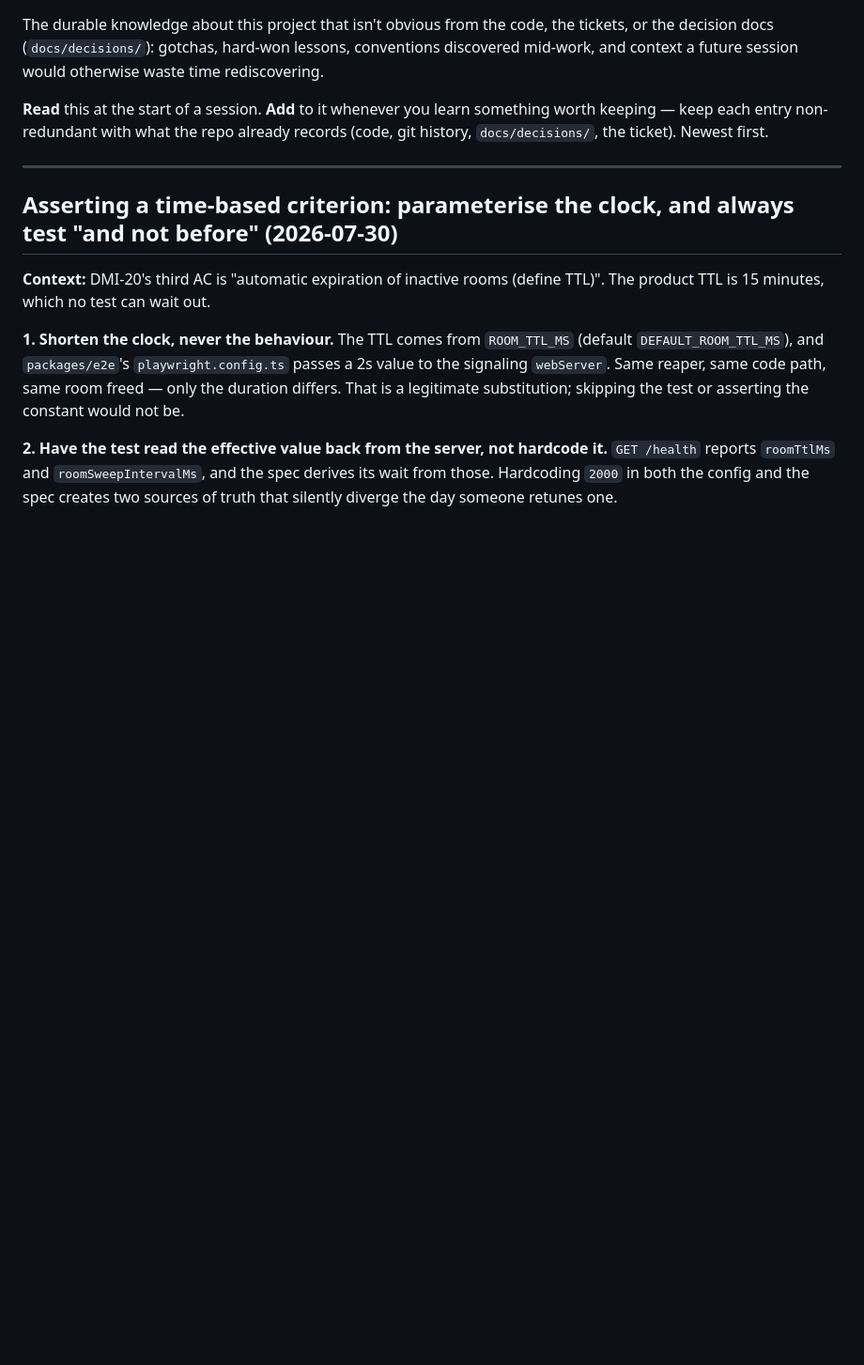
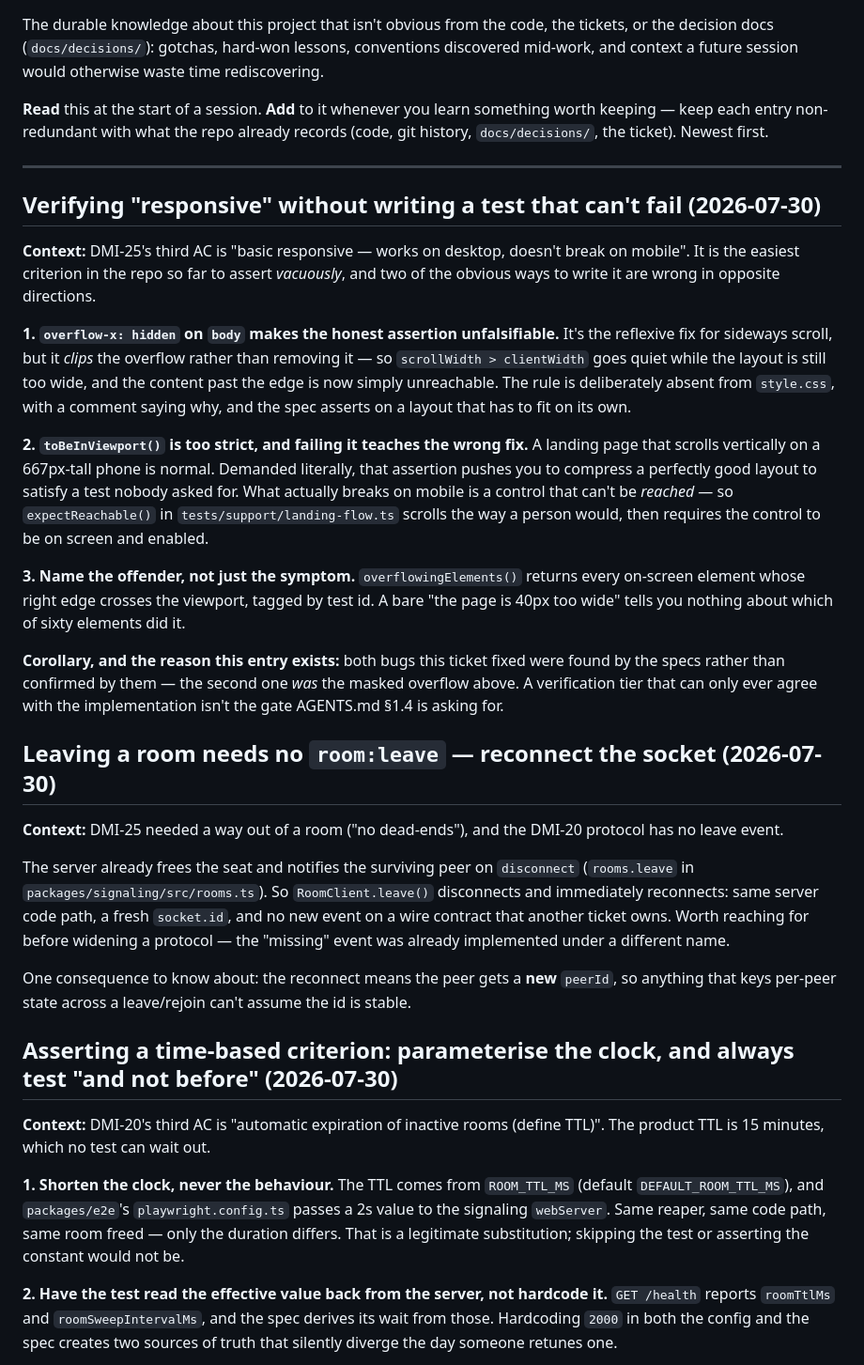
Before and after one commit to JoseMiguez98/retro64V2, a Markdown page: memory/MEMORY.md, the part around the change. Shown at 94% size. Rendered like a GitHub page; blank space fills up the shorter version.

Commit message:
docs(memory): record how to verify a responsive AC honestly (DMI-25)
Two entries from DMI-25, both about traps that produce a green run without
producing evidence.

The responsive one is the reason this is worth writing down: `overflow-x:
hidden` is the reflexive fix for sideways scroll, and it silently makes the
obvious assertion unfalsifiable — it clips the overflow instead of removing it.
The layout was genuinely too wide and the spec was passing. Paired with why
`toBeInViewport()` is the wrong assertion in the other direction, since a page
that scrolls vertically on a phone is not a defect.

The second notes that leaving a room needed no new protocol event — the server
already frees the seat on disconnect — plus the consequence that a rejoining
peer arrives with a new `peerId`.

Refs DMI-25

Claude-Session: https://claude.ai/code/session_01FGKMPYAb85L57C6P6ou6Uh

Co-Authored-By: Claude Opus 5 (1M context) <noreply@anthropic.com>

```diff
--- a/memory/MEMORY.md
+++ b/memory/MEMORY.md
@@ -10,6 +10,54 @@ something worth keeping — keep each entry non-redundant with what the repo
 already records (code, git history, `docs/decisions/`, the ticket). Newest first.
 
 ---
+
+## Verifying "responsive" without writing a test that can't fail (2026-07-30)
+
+**Context:** DMI-25's third AC is "basic responsive — works on desktop, doesn't
+break on mobile". It is the easiest criterion in the repo so far to assert
+*vacuously*, and two of the obvious ways to write it are wrong in opposite
+directions.
+
+**1. `overflow-x: hidden` on `body` makes the honest assertion unfalsifiable.**
+It's the reflexive fix for sideways scroll, but it *clips* the overflow rather
+than removing it — so `scrollWidth > clientWidth` goes quiet while the layout
+is still too wide, and the content past the edge is now simply unreachable. The
+rule is deliberately absent from `style.css`, with a comment saying why, and
+the spec asserts on a layout that has to fit on its own.
+
+**2. `toBeInViewport()` is too strict, and failing it teaches the wrong fix.**
+A landing page that scrolls vertically on a 667px-tall phone is normal. Demanded
+literally, that assertion pushes you to compress a perfectly good layout to
+satisfy a test nobody asked for. What actually breaks on mobile is a control
+that can't be *reached* — so `expectReachable()` in
+`tests/support/landing-flow.ts` scrolls the way a person would, then requires
+the control to be on screen and enabled.
+
+**3. Name the offender, not just the symptom.** `overflowingElements()` returns
+every on-screen element whose right edge crosses the viewport, tagged by test
+id. A bare "the page is 40px too wide" tells you nothing about which of sixty
+elements did it.
+
+**Corollary, and the reason this entry exists:** both bugs this ticket fixed
+were found by the specs rather than confirmed by them — the second one *was*
+the masked overflow above. A verification tier that can only ever agree with
+the implementation isn't the gate AGENTS.md §1.4 is asking for.
+
+## Leaving a room needs no `room:leave` — reconnect the socket (2026-07-30)
+
+**Context:** DMI-25 needed a way out of a room ("no dead-ends"), and the DMI-20
+protocol has no leave event.
+
+The server already frees the seat and notifies the surviving peer on
+`disconnect` (`rooms.leave` in `packages/signaling/src/rooms.ts`). So
+`RoomClient.leave()` disconnects and immediately reconnects: same server code
+path, a fresh `socket.id`, and no new event on a wire contract that another
+ticket owns. Worth reaching for before widening a protocol — the "missing"
+event was already implemented under a different name.
+
+One consequence to know about: the reconnect means the peer gets a **new**
+`peerId`, so anything that keys per-peer state across a leave/rejoin can't
+assume the id is stable.
 
 ## Asserting a time-based criterion: parameterise the clock, and always test "and not before" (2026-07-30)
 
```
